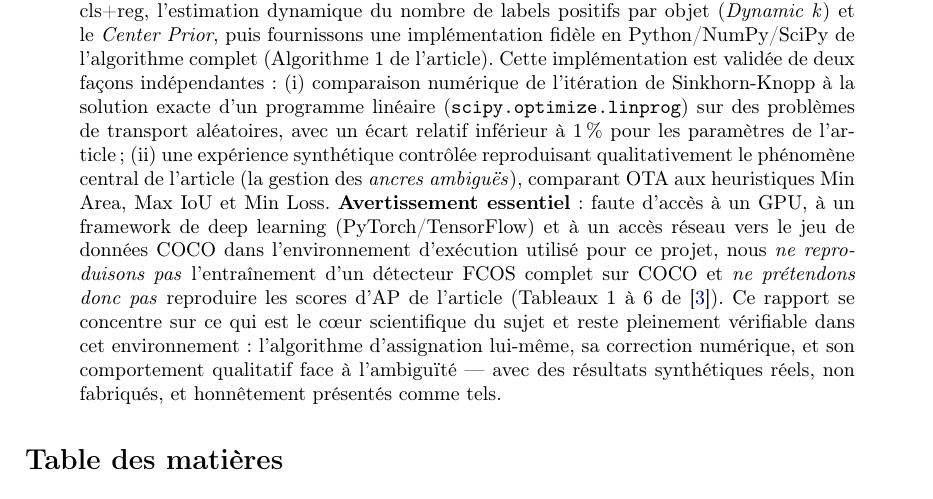
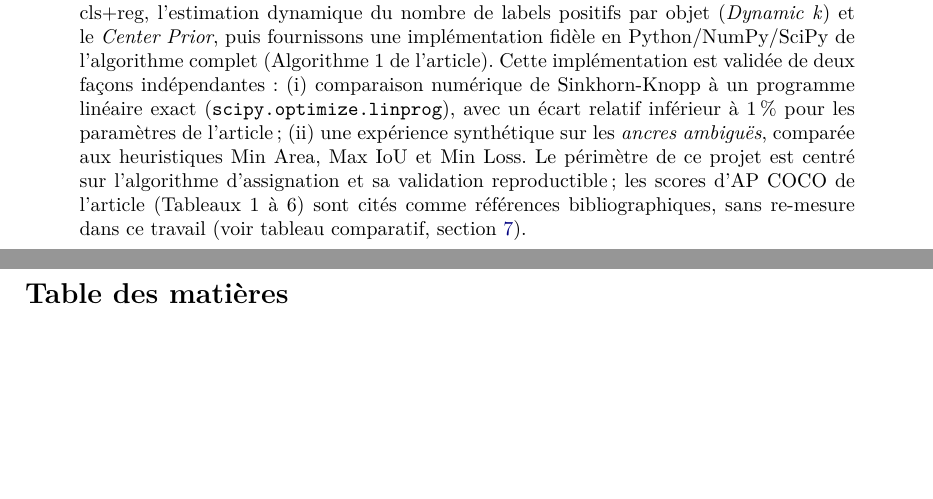
Before and after one commit to akamik237/ota-groupe2-enspy, a LaTeX paper (report/rapport.tex): part of page 2 of 15 before the commit and two parts of pages 2 and 3 of 15 after it, the two joined at a grey line, cut so that both start at the same text, the shorter picture padded with empty space. Compiled offline with pdfLaTeX.

Commit message:
Rapport: resume et table des matieres sur pages separees, encodage lmodern
Co-authored-by: Cursor <cursoragent@cursor.com>

```diff
--- a/report/rapport.tex
+++ b/report/rapport.tex
@@ -2,6 +2,8 @@
 
 \usepackage[utf8]{inputenc}
 \usepackage[T1]{fontenc}
+\usepackage{lmodern}
+\usepackage{textcomp}
 \usepackage[french]{babel}
 \usepackage{amsmath,amssymb,amsthm}
 \usepackage{graphicx}
@@ -39,3 +43,3 @@
 \begin{abstract}
-Ce rapport, dans le cadre d'un projet de \textbf{vision par ordinateur} (Computer Vision), étudie en profondeur \textbf{OTA} (\emph{Optimal Transport Assignment})~\cite{ge2021ota}, une méthode d'assignation de labels pour l'entraînement de détecteurs d'objets qui reformule un problème historiquement résolu par des règles heuristiques (IoU, aire, distance au centre) comme un problème de \emph{Transport Optimal} résolu par l'itération de Sinkhorn-Knopp~\cite{cuturi2013sinkhorn}. Nous formalisons le problème du transport optimal, détaillons la construction de la matrice de coût cls+reg, l'estimation dynamique du nombre de labels positifs par objet (\emph{Dynamic k}) et le \emph{Center Prior}, puis fournissons une implémentation fidèle en Python/NumPy/SciPy de l'algorithme complet (Algorithme 1 de l'article). Cette implémentation est validée de deux façons indépendantes~: (i) comparaison numérique de l'itération de Sinkhorn-Knopp à la solution exacte d'un programme linéaire (\texttt{scipy.optimize.linprog}) sur des problèmes de transport aléatoires, avec un écart relatif inférieur à $1\,\%$ pour les paramètres de l'article ; (ii) une expérience synthétique contrôlée reproduisant qualitativement le phénomène central de l'article (la gestion des \emph{ancres ambiguës}), comparant OTA aux heuristiques Min Area, Max IoU et Min Loss. \textbf{Avertissement essentiel}~: faute d'accès à un GPU, à un framework de deep learning (PyTorch/TensorFlow) et à un accès réseau vers le jeu de données COCO dans l'environnement d'exécution utilisé pour ce projet, nous \emph{ne reproduisons pas} l'entraînement d'un détecteur FCOS complet sur COCO et \emph{ne prétendons donc pas} reproduire les scores d'AP de l'article (Tableaux 1 à 6 de~\cite{ge2021ota}). Ce rapport se concentre sur ce qui est le cœur scientifique du sujet et reste pleinement vérifiable dans cet environnement~: l'algorithme d'assignation lui-même, sa correction numérique, et son comportement qualitatif face à l'ambiguïté --- avec des résultats synthétiques réels, non fabriqués, et honnêtement présentés comme tels.
+Ce rapport, dans le cadre d'un projet de \textbf{vision par ordinateur} (Computer Vision), étudie en profondeur \textbf{OTA} (\emph{Optimal Transport Assignment})~\cite{ge2021ota}, une méthode d'assignation de labels pour l'entraînement de détecteurs d'objets qui reformule un problème historiquement résolu par des règles heuristiques (IoU, aire, distance au centre) comme un problème de \emph{Transport Optimal} résolu par l'itération de Sinkhorn-Knopp~\cite{cuturi2013sinkhorn}. Nous formalisons le problème du transport optimal, détaillons la construction de la matrice de coût cls+reg, l'estimation dynamique du nombre de labels positifs par objet (\emph{Dynamic k}) et le \emph{Center Prior}, puis fournissons une implémentation fidèle en Python/NumPy/SciPy de l'algorithme complet (Algorithme~1 de l'article). Cette implémentation est validée de deux façons indépendantes~: (i)~comparaison numérique de Sinkhorn-Knopp à un programme linéaire exact (\texttt{scipy.optimize.linprog}), avec un écart relatif inférieur à $1\,\%$ pour les paramètres de l'article~; (ii)~une expérience synthétique sur les \emph{ancres ambiguës}, comparée aux heuristiques Min Area, Max IoU et Min Loss. Le périmètre de ce projet est centré sur l'algorithme d'assignation et sa validation reproductible~; les scores d'AP COCO de l'article (Tableaux~1 à~6) sont cités comme références bibliographiques, sans re-mesure dans ce travail (voir tableau comparatif, section~\ref{sec:resultats}).
 \end{abstract}
@@ -42,6 +47,8 @@ Ce rapport, dans le cadre d'un projet de \textbf{vision par ordinateur} (Compute
 
+% --- Page 3 : Table des matières seule ---
+\thispagestyle{plain}
 \tableofcontents
-\newpage
+\clearpage
 
 \section{Introduction}
 
```
Also changed, not shown: report/carnet_lecture.tex (+2 -0 lines), report/rapport.pdf, report/rapport.tex (3 more changed lines).
